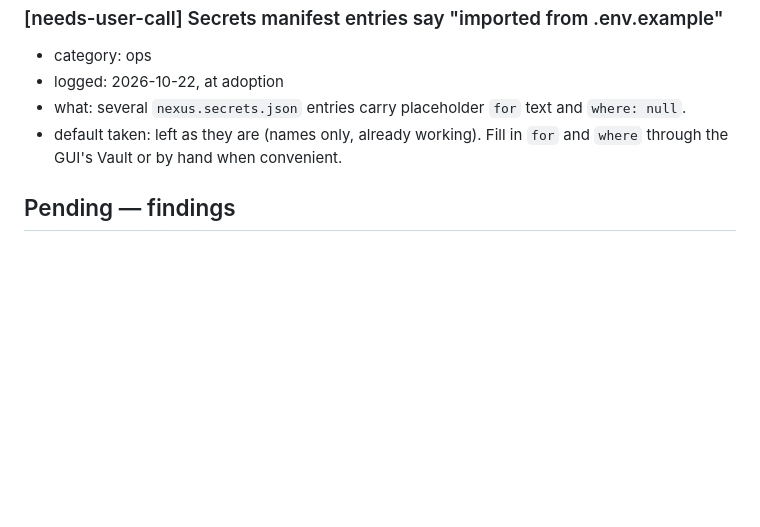
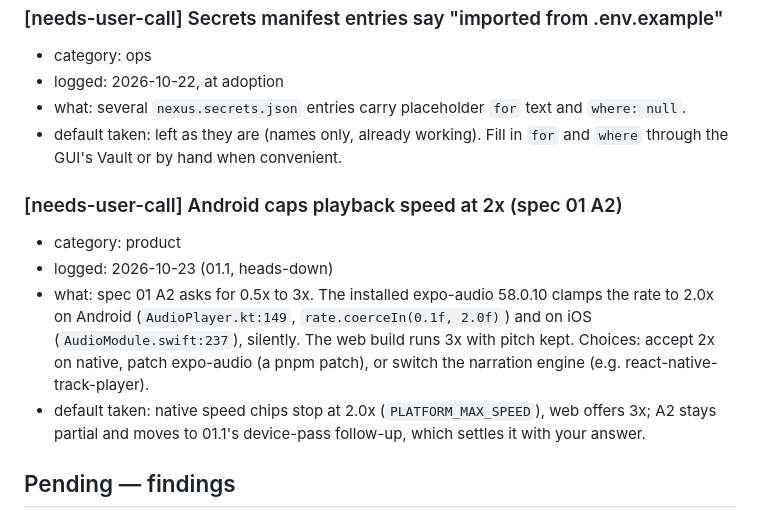
Before and after one commit to no-trbl-2-u/mood-read, a Markdown page: plan/AUDIT.md, the part around the change. GitHub-like rendering; blank space fills up the shorter version.

Commit message:
plan: park the Android 2x speed cap for /oversight (01.1)

```diff
--- a/plan/AUDIT.md
+++ b/plan/AUDIT.md
@@ -54,6 +54,16 @@
 - default taken: left as they are (names only, already working). Fill in `for` and `where` through the GUI's Vault or
   by hand when convenient.
 
+### [needs-user-call] Android caps playback speed at 2x (spec 01 A2)
+- category: product
+- logged: 2026-10-23 (01.1, heads-down)
+- what: spec 01 A2 asks for 0.5x to 3x. The installed expo-audio 58.0.10 clamps the rate to 2.0x on Android
+  (`AudioPlayer.kt:149`, `rate.coerceIn(0.1f, 2.0f)`) and on iOS (`AudioModule.swift:237`), silently. The web build
+  runs 3x with pitch kept. Choices: accept 2x on native, patch expo-audio (a pnpm patch), or switch the narration
+  engine (e.g. react-native-track-player).
+- default taken: native speed chips stop at 2.0x (`PLATFORM_MAX_SPEED`), web offers 3x; A2 stays partial and moves
+  to 01.1's device-pass follow-up, which settles it with your answer.
+
 ## Pending — findings
 
 ### [5.6] heartbeat.yml reads a secret in a job-level env
```
